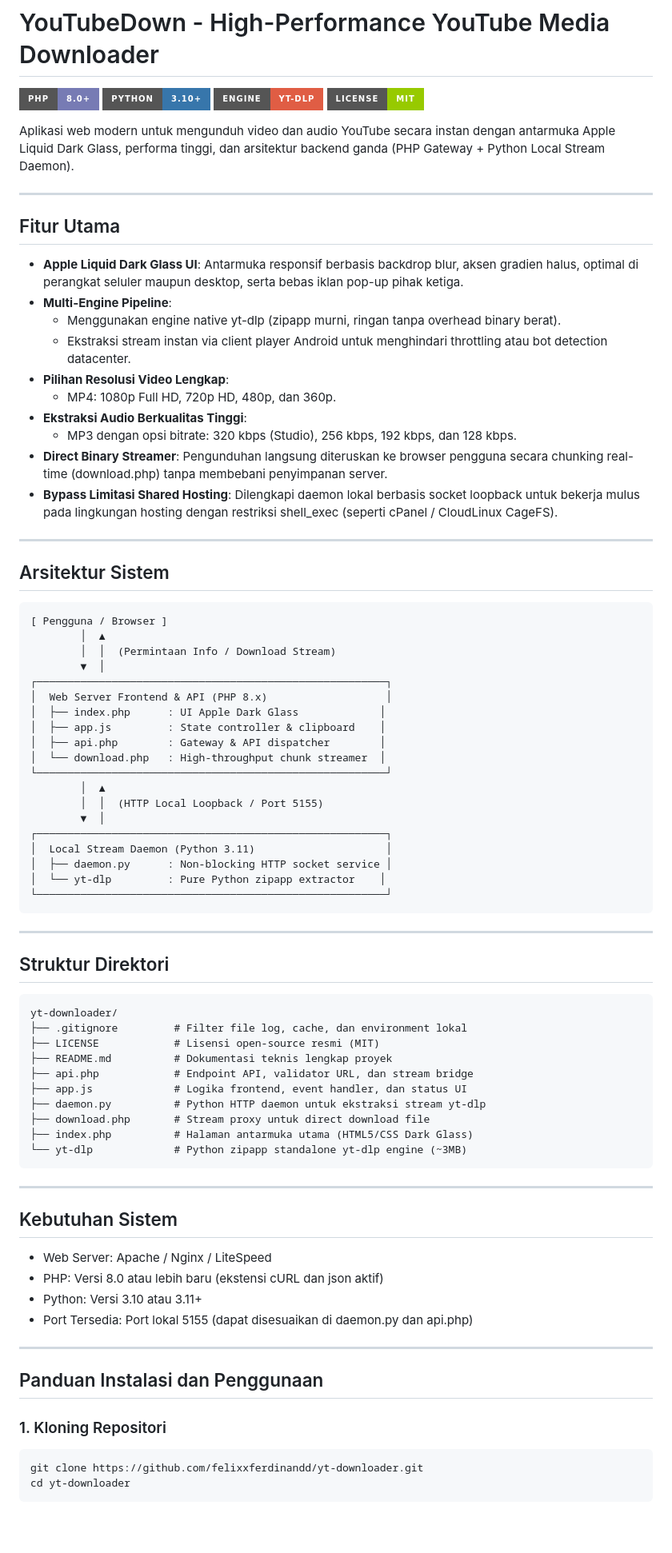
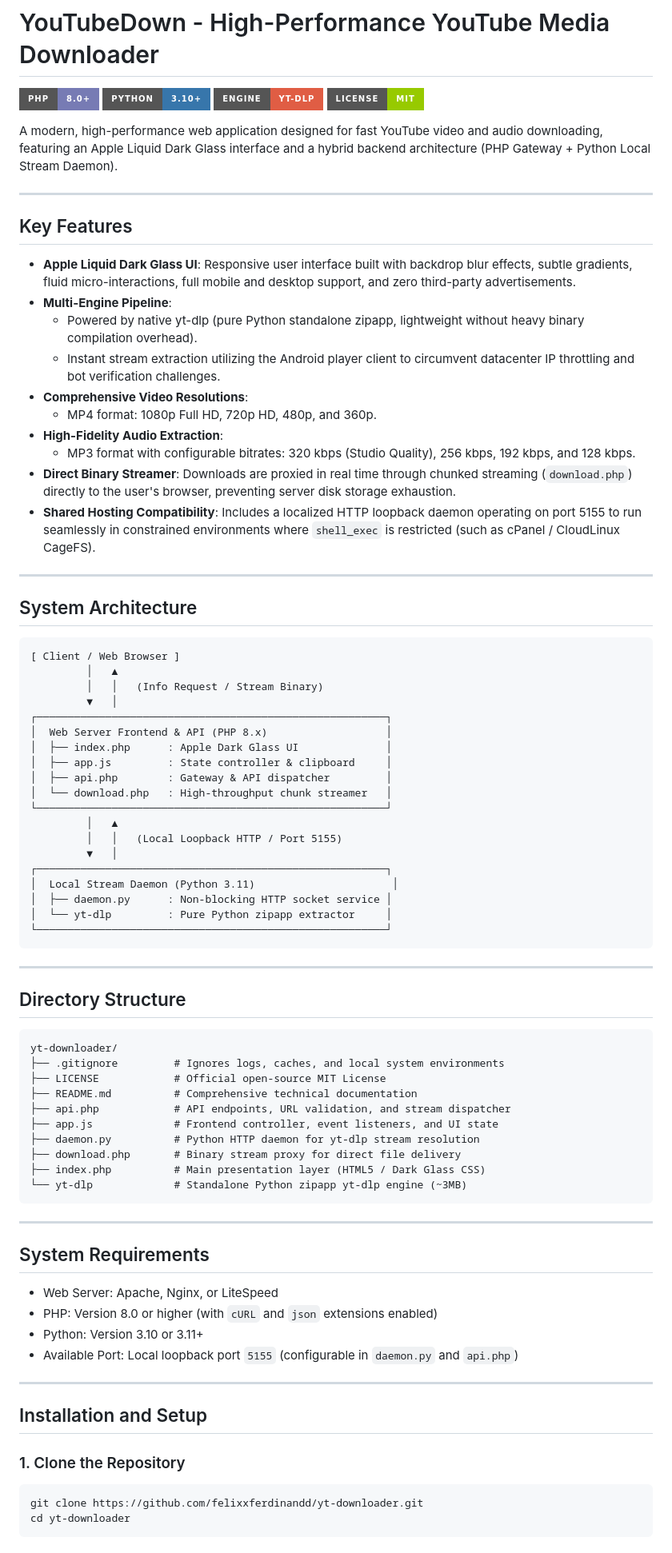
Before and after one commit to felixxferdinandd/yt-downloader, a Markdown page: README.md, the part around one of its changes. Shown at 80% size. Rendered like a GitHub page; badges without logos; blank space fills up the shorter version.

Commit message:
docs: translate documentation to English with zero emojis

````diff
--- a/README.md
+++ b/README.md
@@ -5,80 +5,80 @@
 [![Engine](https://img.shields.io/badge/Engine-yt--dlp-red?style=for-the-badge&logo=youtube&logoColor=white)](https://github.com/yt-dlp/yt-dlp)
 [![License](https://img.shields.io/badge/License-MIT-green?style=for-the-badge)](LICENSE)
 
-Aplikasi web modern untuk mengunduh video dan audio YouTube secara instan dengan antarmuka Apple Liquid Dark Glass, performa tinggi, dan arsitektur backend ganda (PHP Gateway + Python Local Stream Daemon).
+A modern, high-performance web application designed for fast YouTube video and audio downloading, featuring an Apple Liquid Dark Glass interface and a hybrid backend architecture (PHP Gateway + Python Local Stream Daemon).
 
 ---
 
-## Fitur Utama
+## Key Features
 
-- **Apple Liquid Dark Glass UI**: Antarmuka responsif berbasis backdrop blur, aksen gradien halus, optimal di perangkat seluler maupun desktop, serta bebas iklan pop-up pihak ketiga.
+- **Apple Liquid Dark Glass UI**: Responsive user interface built with backdrop blur effects, subtle gradients, fluid micro-interactions, full mobile and desktop support, and zero third-party advertisements.
 - **Multi-Engine Pipeline**:
-  - Menggunakan engine native yt-dlp (zipapp murni, ringan tanpa overhead binary berat).
-  - Ekstraksi stream instan via client player Android untuk menghindari throttling atau bot detection datacenter.
-- **Pilihan Resolusi Video Lengkap**:
-  - MP4: 1080p Full HD, 720p HD, 480p, dan 360p.
-- **Ekstraksi Audio Berkualitas Tinggi**:
-  - MP3 dengan opsi bitrate: 320 kbps (Studio), 256 kbps, 192 kbps, dan 128 kbps.
-- **Direct Binary Streamer**: Pengunduhan langsung diteruskan ke browser pengguna secara chunking real-time (download.php) tanpa membebani penyimpanan server.
-- **Bypass Limitasi Shared Hosting**: Dilengkapi daemon lokal berbasis socket loopback untuk bekerja mulus pada lingkungan hosting dengan restriksi shell_exec (seperti cPanel / CloudLinux CageFS).
+  - Powered by native yt-dlp (pure Python standalone zipapp, lightweight without heavy binary compilation overhead).
+  - Instant stream extraction utilizing the Android player client to circumvent datacenter IP throttling and bot verification challenges.
+- **Comprehensive Video Resolutions**:
+  - MP4 format: 1080p Full HD, 720p HD, 480p, and 360p.
+- **High-Fidelity Audio Extraction**:
+  - MP3 format with configurable bitrates: 320 kbps (Studio Quality), 256 kbps, 192 kbps, and 128 kbps.
+- **Direct Binary Streamer**: Downloads are proxied in real time through chunked streaming (`download.php`) directly to the user's browser, preventing server disk storage exhaustion.
+- **Shared Hosting Compatibility**: Includes a localized HTTP loopback daemon operating on port 5155 to run seamlessly in constrained environments where `shell_exec` is restricted (such as cPanel / CloudLinux CageFS).
 
 ---
 
-## Arsitektur Sistem
+## System Architecture
 
 ```
-[ Pengguna / Browser ]
-        │  ▲
-        │  │  (Permintaan Info / Download Stream)
-        ▼  │
+[ Client / Web Browser ]
+         │   ▲
+         │   │   (Info Request / Stream Binary)
+         ▼   │
 ┌────────────────────────────────────────────────────────┐
 │  Web Server Frontend & API (PHP 8.x)                   │
-│  ├── index.php      : UI Apple Dark Glass             │
-│  ├── app.js         : State controller & clipboard    │
-│  ├── api.php        : Gateway & API dispatcher        │
-│  └── download.php   : High-throughput chunk streamer  │
+│  ├── index.php      : Apple Dark Glass UI              │
+│  ├── app.js         : State controller & clipboard     │
+│  ├── api.php        : Gateway & API dispatcher         │
+│  └── download.php   : High-throughput chunk streamer   │
 └────────────────────────────────────────────────────────┘
-        │  ▲
-        │  │  (HTTP Local Loopback / Port 5155)
-        ▼  │
+         │   ▲
+         │   │   (Local Loopback HTTP / Port 5155)
+         ▼   │
 ┌────────────────────────────────────────────────────────┐
-│  Local Stream Daemon (Python 3.11)                     │
+│  Local Stream Daemon (Python 3.11)                      │
 │  ├── daemon.py      : Non-blocking HTTP socket service │
-│  └── yt-dlp         : Pure Python zipapp extractor    │
+│  └── yt-dlp         : Pure Python zipapp extractor     │
 └────────────────────────────────────────────────────────┘
 ```
 
 ---
 
-## Struktur Direktori
+## Directory Structure
 
 ```
 yt-downloader/
-├── .gitignore         # Filter file log, cache, dan environment lokal
-├── LICENSE            # Lisensi open-source resmi (MIT)
-├── README.md          # Dokumentasi teknis lengkap proyek
-├── api.php            # Endpoint API, validator URL, dan stream bridge
-├── app.js             # Logika frontend, event handler, dan status UI
-├── daemon.py          # Python HTTP daemon untuk ekstraksi stream yt-dlp
-├── download.php       # Stream proxy untuk direct download file
-├── index.php          # Halaman antarmuka utama (HTML5/CSS Dark Glass)
-└── yt-dlp             # Python zipapp standalone yt-dlp engine (~3MB)
+├── .gitignore         # Ignores logs, caches, and local system environments
+├── LICENSE            # Official open-source MIT License
+├── README.md          # Comprehensive technical documentation
+├── api.php            # API endpoints, URL validation, and stream dispatcher
+├── app.js             # Frontend controller, event listeners, and UI state
+├── daemon.py          # Python HTTP daemon for yt-dlp stream resolution
+├── download.php       # Binary stream proxy for direct file delivery
+├── index.php          # Main presentation layer (HTML5 / Dark Glass CSS)
+└── yt-dlp             # Standalone Python zipapp yt-dlp engine (~3MB)
 ```
 
 ---
 
-## Kebutuhan Sistem
+## System Requirements
 
-- Web Server: Apache / Nginx / LiteSpeed
-- PHP: Versi 8.0 atau lebih baru (ekstensi cURL dan json aktif)
-- Python: Versi 3.10 atau 3.11+
-- Port Tersedia: Port lokal 5155 (dapat disesuaikan di daemon.py dan api.php)
+- Web Server: Apache, Nginx, or LiteSpeed
+- PHP: Version 8.0 or higher (with `cURL` and `json` extensions enabled)
+- Python: Version 3.10 or 3.11+
+- Available Port: Local loopback port `5155` (configurable in `daemon.py` and `api.php`)
 
 ---
 
-## Panduan Instalasi dan Penggunaan
+## Installation and Setup
 
-### 1. Kloning Repositori
+### 1. Clone the Repository
 ```bash
 git clone https://github.com/felixxferdinandd/yt-downloader.git
 cd yt-downloader
````
Also changed, not shown: other parts of README.md (+24 -24 lines).
